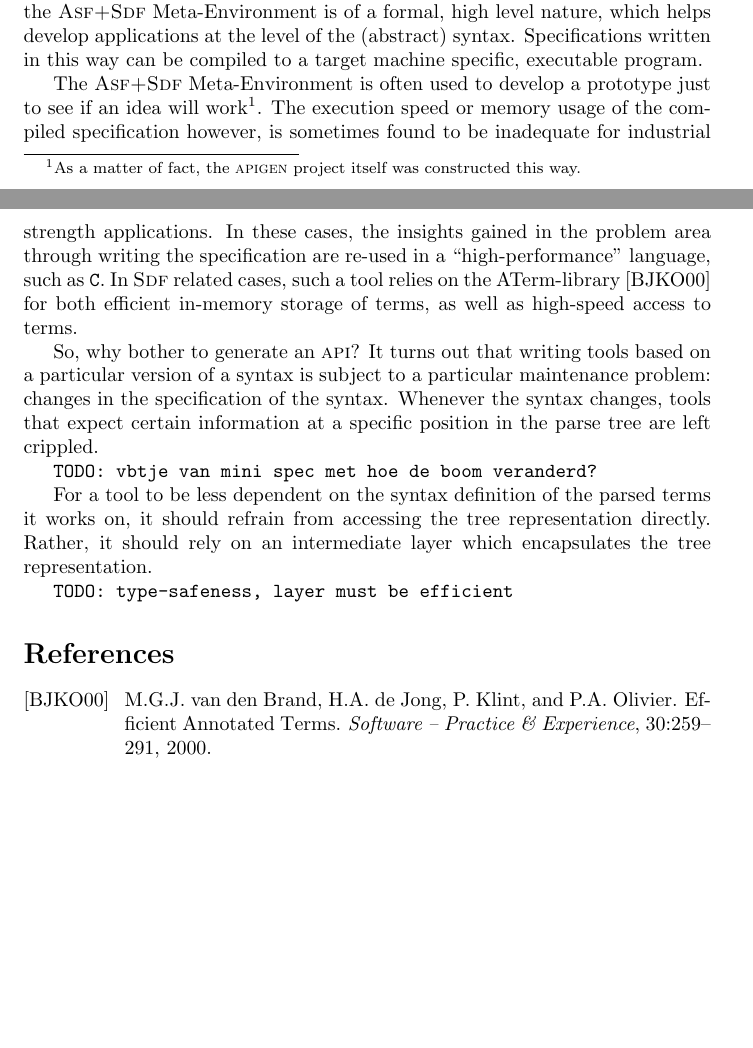
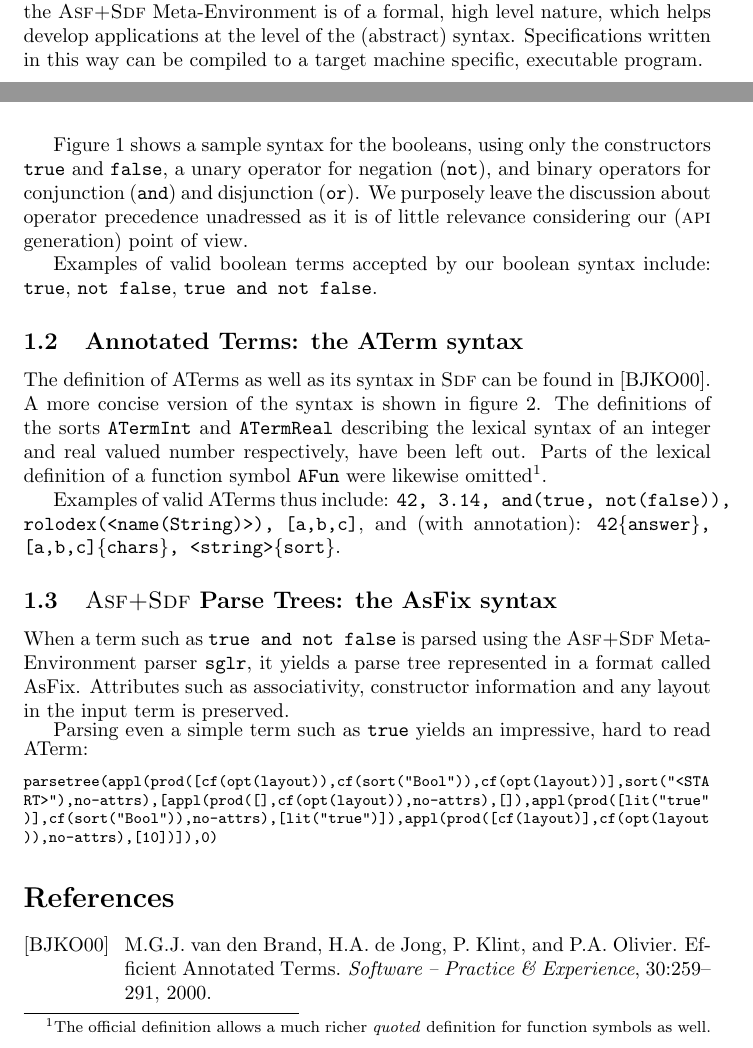
Before and after one commit to cwi-swat/aterms, a LaTeX document (apigen/doc/paper/apigen.ltx): two parts of pages 1 and 2 of 2 before the commit and two parts of pages 1 and 2 of 3 after it, joined at a grey line, cut so that both start at the same text, the shorter picture padded with empty space. Compiled offline with pdfLaTeX.

Commit message:
* First pieces: "intro aterm", "intro asfix" * Running example: booleans:   - added Sdf specification   - added ATerm example   - Added AsFix example

```diff
--- a/apigen/doc/paper/apigen.ltx
+++ b/apigen/doc/paper/apigen.ltx
@@ -67,28 +77,17 @@ nature, which helps develop applications at the level of the (abstract)
 syntax. Specifications written in this way can be compiled to a target
 machine specific, executable program.
 
-The \asmetaenv{} is often used to develop a prototype just to see if an
-idea will work\footnote{As a matter of fact, the \apigen{} project itself
-was constructed this way.}. The execution speed or memory usage of the
-compiled specification however, is sometimes found to be inadequate for
-industrial strength applications. In these cases, the insights gained
-in the problem area through writing the specification are re-used in a
-``high-performance'' language, such as \texttt{C}. In \sdf{} related
-cases, such a tool relies on the \atlib{}~\cite{BJKO2000} for both
-efficient in-memory storage of terms, as well as high-speed access
-to terms.
+% }}}
 
-So, why bother to generate an \api? It turns out that writing tools based
-on a particular version of a syntax is subject to a particular maintenance
-problem: changes in the specification of the syntax.  Whenever the syntax
-changes, tools that expect certain information at a specific position
-in the parse tree are left crippled.
+% {{{  \subsection{\asdf\ in a nutshell}
 
-\texttt{TODO: vbtje van mini spec met hoe de boom veranderd?}
+\subsection{\asdf\ in a nutshell}
 
-For a tool to be less dependent on the syntax definition of the
-parsed terms it works on, it should refrain from accessing the tree
-representation directly. Rather, it should rely on an intermediate layer
-which encapsulates the tree representation.
+\texttt{TODO: intro asf + intro sdf}.
 
-\texttt{TODO: type-safeness, layer must be efficient}
+Figure~\ref{fig:boolean-syntax} shows a sample syntax for the booleans,
+using only the constructors \texttt{true} and \texttt{false}, a unary
+operator for negation (\texttt{not}), and binary operators for conjunction
+(\texttt{and}) and disjunction (\texttt{or}). We purposely leave the
+discussion about operator precedence unadressed as it is of little
+relevance considering our (\api\ generation) point of view.
@@ -94,0 +103 @@ which encapsulates the tree representation.
+  Syntax for the booleans in \sdf.
@@ -94,0 +111,16 @@ which encapsulates the tree representation.
+Examples of valid boolean terms accepted by our boolean syntax include:
+  \texttt{true}, \texttt{not false}, \texttt{true and not false}.
+
+% }}}
+% {{{  \subsection{Annotated Terms: the \aterm\ syntax}
+
+\subsection{Annotated Terms: the \aterm\ syntax}
+
+The definition of \aterms{} as well as its syntax in \sdf\ can be
+found in~\cite{BJKO2000}. A more concise version of the syntax is
+shown in figure~\ref{fig:aterm-syntax}. The definitions of the sorts
+\texttt{ATermInt} and \texttt{ATermReal} describing the lexical syntax
+of an integer and real valued number respectively, have been left out.
+Parts of the lexical definition of a function symbol \texttt{AFun} were
+likewise omitted\footnote{The official definition allows a much richer
+\emph{quoted} definition for function symbols as well.}.
@@ -95,3 +138,34 @@ which encapsulates the tree representation.
+\end{footnotesize}
+\hrulefill
+\end{figure}
+
+% }}}
+
+Examples of valid \aterms{} thus include:
+  \texttt{42, 3.14, and(true, not(false)), rolodex(<name(String)>), [a,b,c]},
+and (with annotation):
+  \texttt{42\{answer\}, [a,b,c]\{chars\}, <string>\{sort\}}.
+
+% }}}
+% {{{  \subsection{\asdf\ Parse Trees: the \asfix\ syntax}
+
+\subsection{\asdf\ Parse Trees: the \asfix\ syntax}
+
+When a term such as \texttt{true and not false} is parsed using the
+\asmetaenv\ parser \texttt{sglr}, it yields a parse tree represented in
+a format called \asfix. Attributes such as associativity, constructor
+information and any layout in the input term is preserved.
+
+Parsing even a simple term such as \texttt{true} yields an
+impressive, hard to read \aterm:
+\begin{footnotesize}
+\begin{verbatim}
+parsetree(appl(prod([cf(opt(layout)),cf(sort("Bool")),cf(opt(layout))],sort("<STA
+RT>"),no-attrs),[appl(prod([],cf(opt(layout)),no-attrs),[]),appl(prod([lit("true"
+)],cf(sort("Bool")),no-attrs),[lit("true")]),appl(prod([cf(layout)],cf(opt(layout
+)),no-attrs),[10])]),0)
+\end{verbatim}
+\end{footnotesize}
 
 % }}}
 
```
Also changed, not shown: apigen/doc/paper/apigen.ltx (41 more changed lines), 3 other files.
